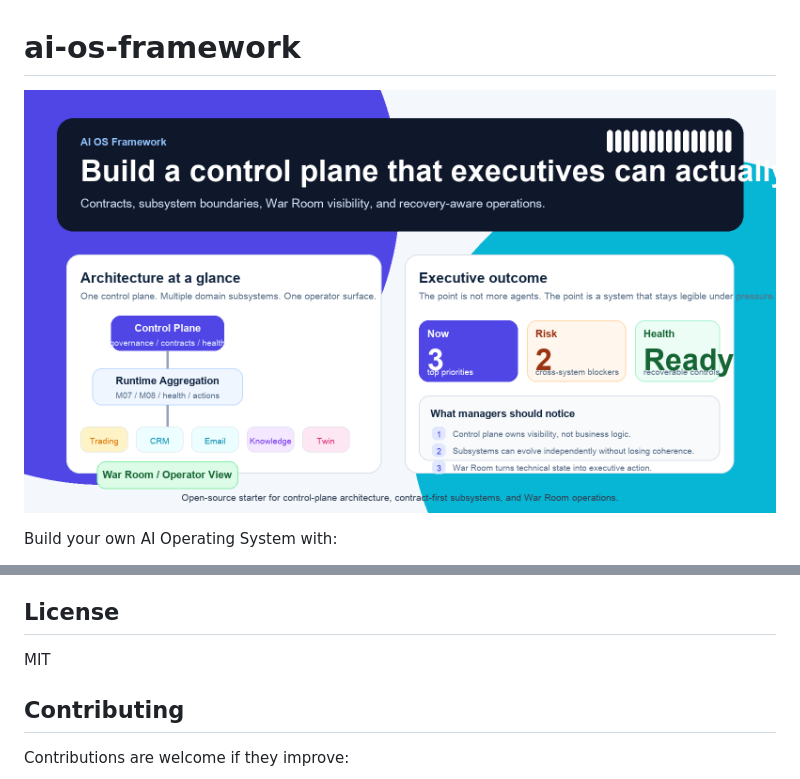
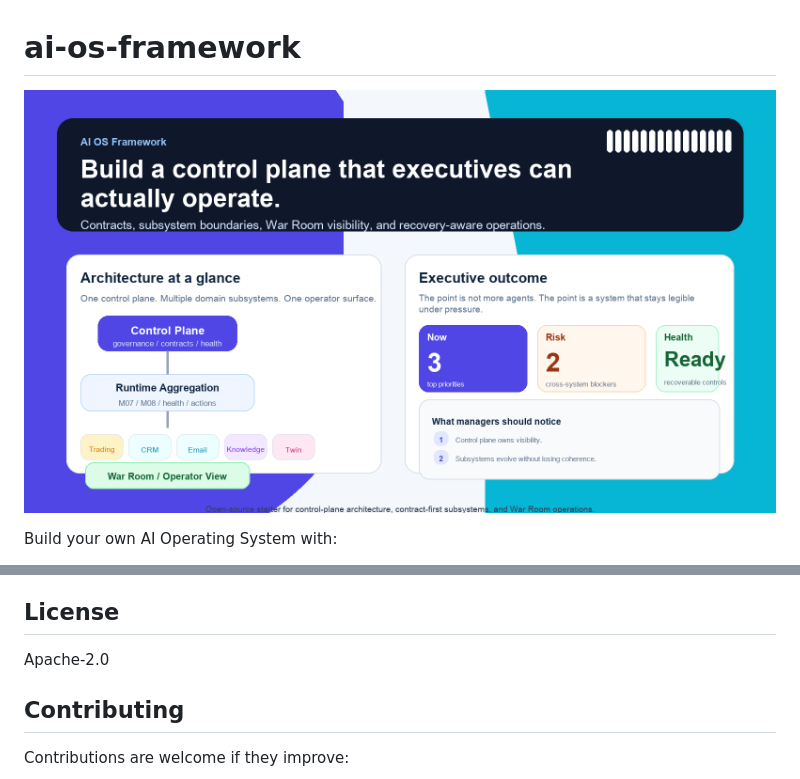
Before and after one commit to Kennysu0425/ai-os-framework, a Markdown page: README.md, 2 parts joined by grey strips. Drawn GitHub-style; pictures changed too: docs/demo-hero.png.

Commit message:
fix: polish hero and switch license to apache-2.0

```diff
--- a/README.md
+++ b/README.md
@@ -200,7 +200,7 @@ Use this framework to:
 
 ## License
 
-MIT
+Apache-2.0
 
 ## Contributing
 
```
Also changed, not shown: 2 other files.
